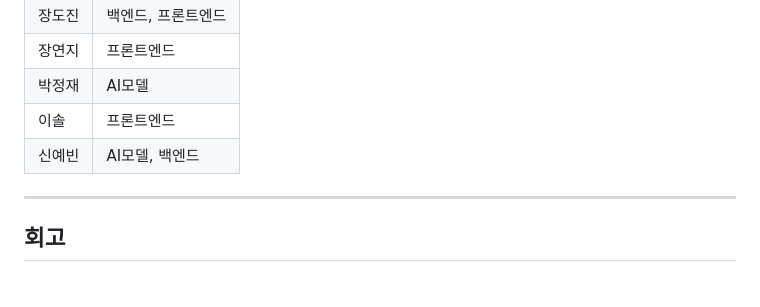
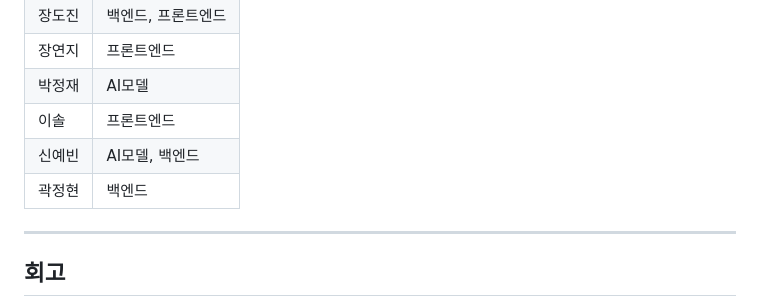
Before and after one commit to dozine/voss, a Markdown page: README.md, the part around one of its changes. Rendered like a GitHub page.

Commit message:
docs: readme 수정

```diff
--- a/README.md
+++ b/README.md
@@ -80,6 +80,7 @@ VOSS(Voice of Smart System)는 AI를 활용해 실시간 감정 분석과 음성
 | 박정재 | AI모델             |
 | 이솔   | 프론트엔드         |
 | 신예빈 | AI모델, 백엔드     |
+| 곽정현 | 백엔드             |
 
 ---
 
```
Also changed, not shown: other parts of README.md (+1 -1 lines).
